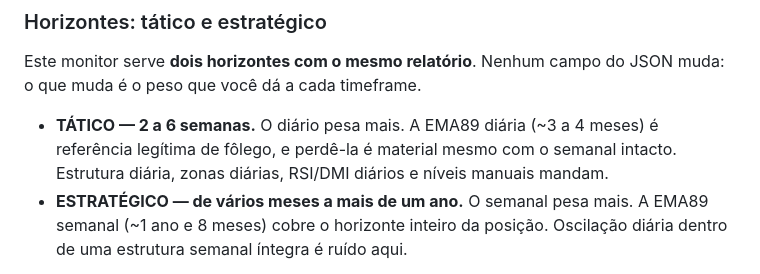
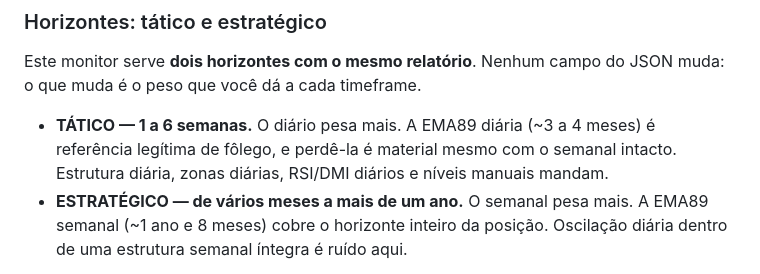
Before and after one commit to matheussamadello/Monitor-BTC-Price, a Markdown page: PROMPT_BTC_TECHNICAL_WATCH.md, the part around the change. Drawn GitHub-style.

```diff
--- a/PROMPT_BTC_TECHNICAL_WATCH.md
+++ b/PROMPT_BTC_TECHNICAL_WATCH.md
@@ -109,7 +109,7 @@ Campos `*_fechado` têm prioridade como referência confirmada. Campos `*_provis
 
 Este monitor serve **dois horizontes com o mesmo relatório**. Nenhum campo do JSON muda: o que muda é o peso que você dá a cada timeframe.
 
-- **TÁTICO — 2 a 6 semanas.** O diário pesa mais. A EMA89 diária (~3 a 4 meses) é referência legítima de fôlego, e perdê-la é material mesmo com o semanal intacto. Estrutura diária, zonas diárias, RSI/DMI diários e níveis manuais mandam.
+- **TÁTICO — 1 a 6 semanas.** O diário pesa mais. A EMA89 diária (~3 a 4 meses) é referência legítima de fôlego, e perdê-la é material mesmo com o semanal intacto. Estrutura diária, zonas diárias, RSI/DMI diários e níveis manuais mandam.
 - **ESTRATÉGICO — de vários meses a mais de um ano.** O semanal pesa mais. A EMA89 semanal (~1 ano e 8 meses) cobre o horizonte inteiro da posição. Oscilação diária dentro de uma estrutura semanal íntegra é ruído aqui.
 
 **Divergência entre os dois horizontes é o estado normal, não erro.** Semanal acima da EMA89 e diário abaixo é a definição de pullback dentro de tendência. Não force um veredito único nem trate um dos lados como dado defeituoso: a divergência é exatamente a diferença entre "a tese quebrou" e "a tese está sendo testada", e essa informação é valiosa. Diga qual horizonte foi afetado e deixe o outro em paz.
```
Also changed, not shown: README.md (+1 -1 lines).
